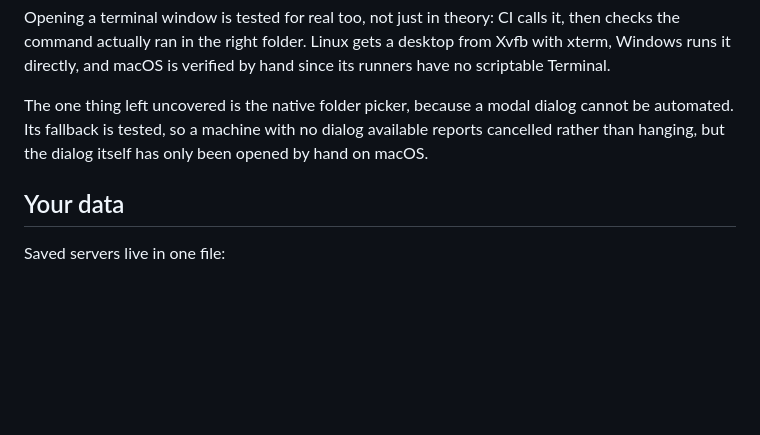
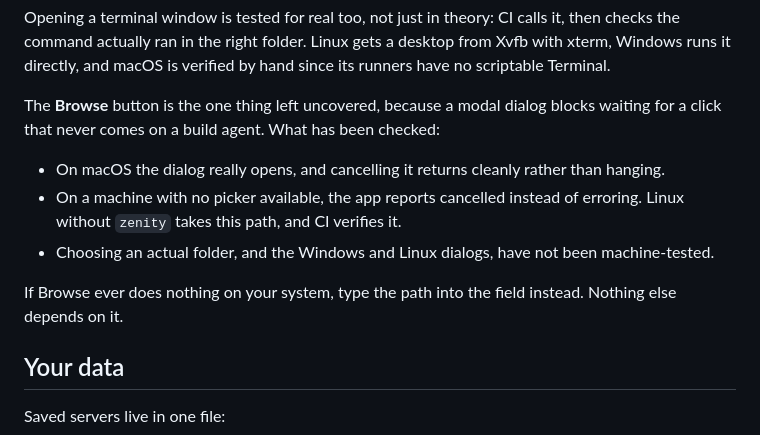
Before and after one commit to mehdi214designer/server-studio, a Markdown page: README.md, the part around the change. Rendered like a GitHub page; blank space fills up the shorter version.

Commit message:
Say precisely what has and has not been checked about the folder picker
The previous wording implied manual verification that had not happened.

Co-Authored-By: Claude Opus 5 <noreply@anthropic.com>

```diff
--- a/README.md
+++ b/README.md
@@ -206,9 +206,16 @@ Opening a terminal window is tested for real too, not just in theory: CI calls i
 command actually ran in the right folder. Linux gets a desktop from Xvfb with xterm, Windows runs it
 directly, and macOS is verified by hand since its runners have no scriptable Terminal.
 
-The one thing left uncovered is the native folder picker, because a modal dialog cannot be
-automated. Its fallback is tested, so a machine with no dialog available reports cancelled rather
-than hanging, but the dialog itself has only been opened by hand on macOS.
+The **Browse** button is the one thing left uncovered, because a modal dialog blocks waiting for a
+click that never comes on a build agent. What has been checked:
+
+- On macOS the dialog really opens, and cancelling it returns cleanly rather than hanging.
+- On a machine with no picker available, the app reports cancelled instead of erroring. Linux
+  without `zenity` takes this path, and CI verifies it.
+- Choosing an actual folder, and the Windows and Linux dialogs, have not been machine-tested.
+
+If Browse ever does nothing on your system, type the path into the field instead. Nothing else
+depends on it.
 
 ## Your data
 
```
